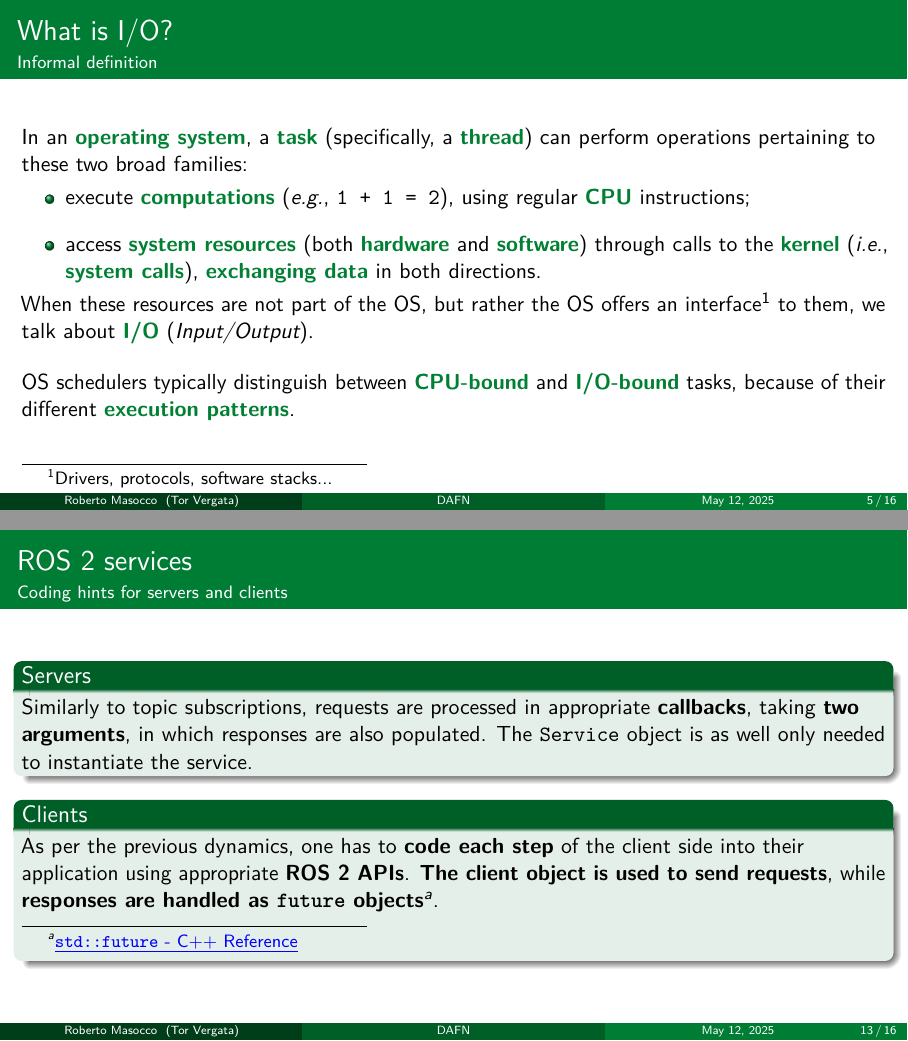
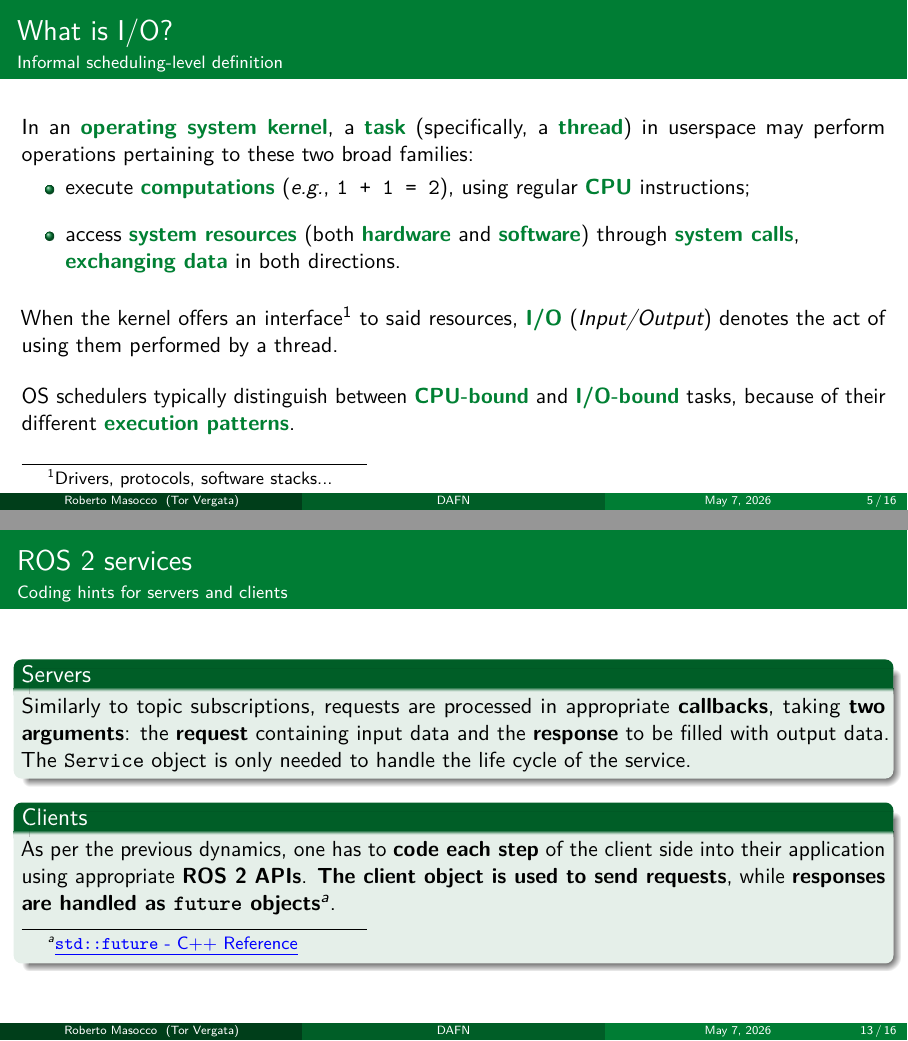
Before and after one commit to robmasocco/DAFN26_Robotics_6, LaTeX slides (main.tex, which reads sections/asyncio.tex, sections/services.tex): pages 5 and 13 of 16, joined at a grey line. Compiled offline with pdfLaTeX.

Commit message:
update: 2026

```diff
--- a/main.tex
+++ b/main.tex
@@ -16,7 +16,7 @@
   longinstitute={Tor Vergata University of Rome},
   department={Department of Civil Engineering and Computer Science Engineering},
   researchgroup={},
-  date={May 12, 2025}
+  date={May 7, 2026}
 ]{utvengbeamer}
 
 % Code listings settings
@@ -25,7 +25,7 @@
 \definecolor{codered}{rgb}{1 0 0}
 \definecolor{codeocher}{rgb}{0.8 0.47 0.13}
 \usepackage{listings}
-\lstdefinestyle{beamer}{
+\lstdefinestyle{codebeamer}{
   basicstyle=\ttfamily\small,
   commentstyle=\color{codegreen},
   breakatwhitespace=false,
@@ -42,7 +42,7 @@
   stringstyle=\color{codeocher},
   tabsize=2
 }
-\lstset{style=beamer}
+\lstset{style=codebeamer}
 \lstdefinelanguage{ros2msg}{
   alsoletter={[, ], _, /},
   morecomment=[l][\color{codegreen}]{\#},
--- a/sections/asyncio.tex
+++ b/sections/asyncio.tex
@@ -1,31 +1,34 @@
 % Section 1 - Asynchronous I/O
 % Roberto Masocco <roberto.masocco@uniroma2.it>
-% May 12, 2025
+% May 2, 2026
 
 % ### Asynchronous I/O ###
 \section{Asynchronous I/O}
 \graphicspath{{figs/section1/}}
 
 % --- What is I/O? ---
-\begin{frame}{What is I/O?}{Informal definition}
-  In an \textbg{operating system}, a \textbg{task} (specifically, a \textbg{thread}) can perform operations pertaining to these two broad families:
+\begin{frame}{What is I/O?}{Informal scheduling-level definition}
+  \justifying
+  In an \textbg{operating system kernel}, a \textbg{task} (specifically, a \textbg{thread}) in userspace may perform operations pertaining to these two broad families:
   \begin{itemize}
     \item execute \textbg{computations} (\emph{e.g.}, \texttt{1 + 1 = 2}), using regular \textbg{CPU} instructions;
-    \item access \textbg{system resources} (both \textbg{hardware} and \textbg{software}) through calls to the \textbg{kernel} (\emph{i.e.}, \textbg{system calls}), \textbg{exchanging data} in both directions.
+    \item access \textbg{system resources} (both \textbg{hardware} and \textbg{software}) through \textbg{system calls}, \textbg{exchanging data} in both directions.
   \end{itemize}
-  When these resources are not part of the OS, but rather the OS offers an interface\footnote{Drivers, protocols, software stacks...} to them, we talk about \textbg{I/O} (\emph{Input/Output}).\\
+  \bigskip
+  When the kernel offers an interface\footnote{Drivers, protocols, software stacks...} to said resources, \textbg{I/O} (\emph{Input/Output}) denotes the act of using them performed by a thread.\\
   \bigskip
   OS schedulers typically distinguish between \textbg{CPU-bound} and \textbg{I/O-bound} tasks, because of their different \textbg{execution patterns}.
 \end{frame}
 
 % --- Blocking I/O ---
-\begin{frame}{Blocking I/O}{What the OS likes the most}
+\begin{frame}{Blocking I/O}{What the kernel likes the most}
+  \justifying
   The most common execution pattern for a task that performs an I/O system call goes like this:
   \begin{enumerate}
     \item prepare the \textbg{input data} for the system call;
     \item call an \textbg{API} that performs the system call;
-    \item the OS \textbg{blocks the task}, which is \textbg{waiting} for the operations to complete;
-    \item the OS \textbg{returns control} to the task when the system call is completed;
+    \item the kernel \textbg{blocks the task}, which stays \textbg{waiting} for the operations to complete;
+    \item the kernel \textbg{returns control} to the task when the system call is completed;
     \item \textbg{output data}, returned by the kernel, can be accessed by the task.
   \end{enumerate}
   This is \textbg{blocking I/O}, because the task is \textbg{blocked} while waiting for the system call to complete.\\
--- a/sections/services.tex
+++ b/sections/services.tex
@@ -36,9 +39,11 @@
 \end{frame}
 \begin{frame}{ROS 2 services}{Coding hints for servers and clients}
   \begin{block}{Servers}
-    Similarly to topic subscriptions, requests are processed in appropriate \textbf{callbacks}, taking \textbf{two arguments}, in which responses are also populated. The \texttt{Service} object is as well only needed to instantiate the service.
+    \justifying
+    Similarly to topic subscriptions, requests are processed in appropriate \textbf{callbacks}, taking \textbf{two arguments}: the \textbf{request} containing input data and the \textbf{response} to be filled with output data. The \texttt{Service} object is only needed to handle the life cycle of the service.
   \end{block}
   \begin{block}{Clients}
+    \justifying
     As per the previous dynamics, one has to \textbf{code each step} of the client side into their application using appropriate \textbf{ROS 2 APIs}. \textbf{The client object is used to send requests}, while \textbf{responses are handled as \texttt{future} objects\footnote{\href{https://en.cppreference.com/w/cpp/thread/future}{\color{blue}\underline{\texttt{std::future} - C++ Reference}}}}.
   \end{block}
 \end{frame}
@@ -48,15 +54,16 @@
   The entire system is built on messages, so \textbg{combine two of them} in a single interface file, separated by \texttt{-{}-{}-}.\\
   Service file names end with \texttt{.srv}.
   \begin{columns}
-  \column{.9\textwidth}
+    \column{.9\textwidth}
   % Listing: example_interfaces/srv/AddTwoInts service definition
-  \begin{lstlisting}[language=ros2msg, caption=Definition of the \texttt{example\_interfaces/srv/AddTwoInts} service.]
+    \begin{lstlisting}[language=ros2msg, caption=Definition of the \texttt{example\_interfaces/srv/AddTwoInts} service.]
 # REQUEST
 int64 a
 int64 b
 ---
 # RESPONSE
-int64 sum\end{lstlisting}
+int64 sum
+    \end{lstlisting}
   \end{columns}
 \end{frame}
 
```
Also changed, not shown: sections/recap.tex (+6 -5 lines), main.tex (7 more changed lines), sections/asyncio.tex (9 more changed lines), sections/services.tex (12 more changed lines), 1 other file.
